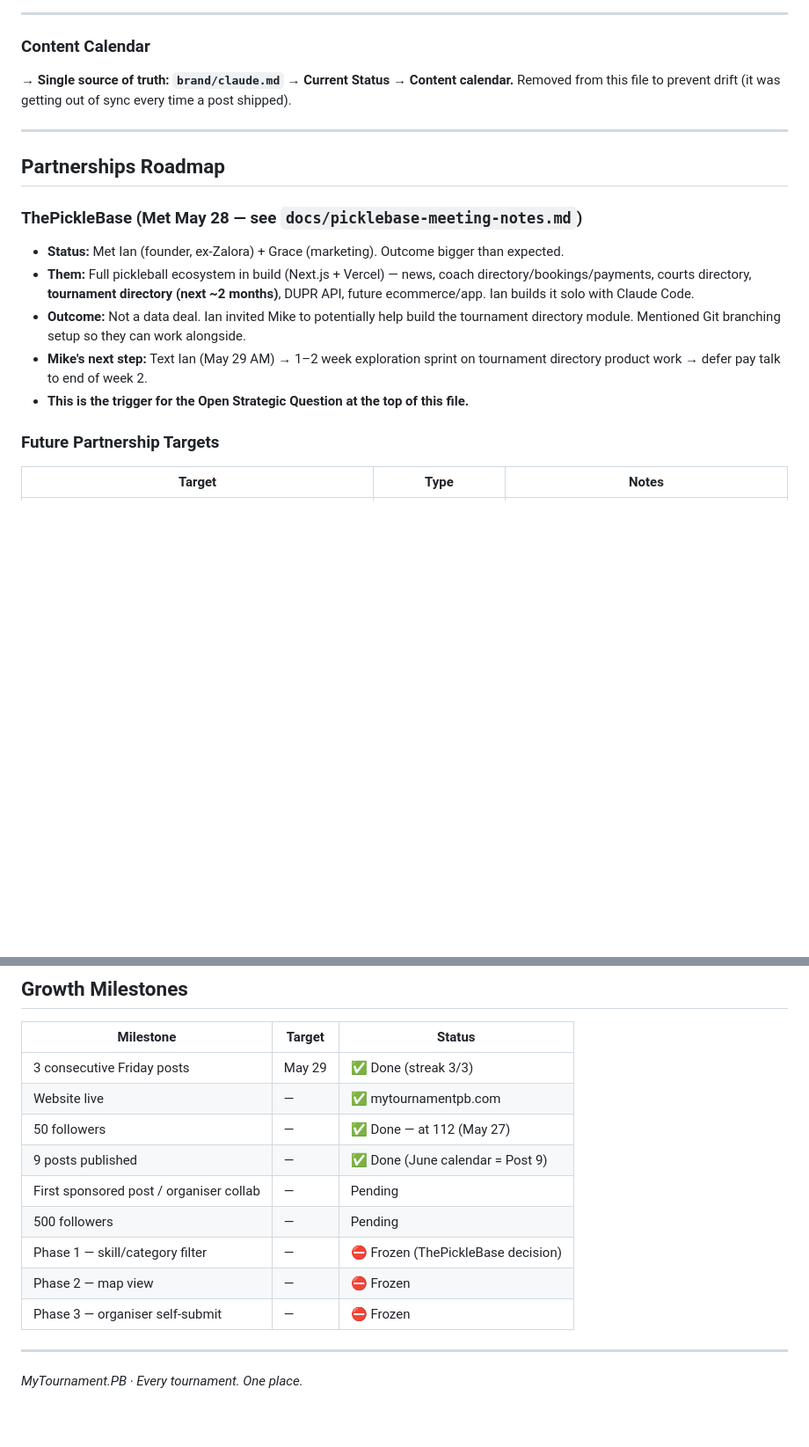
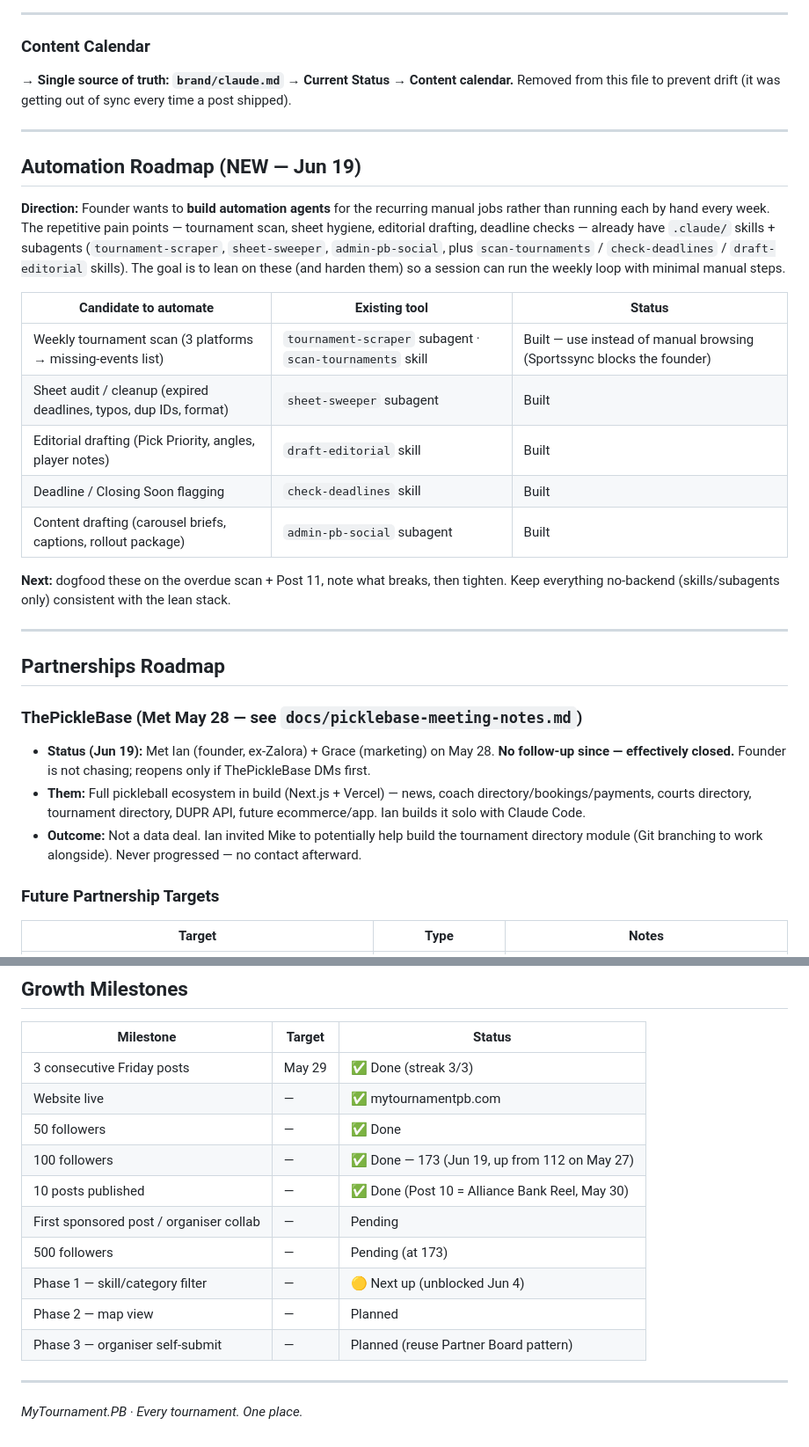
Before and after one commit to nainaii1/mytournament-pb, a Markdown page: docs/roadmap.md, 2 parts joined by grey strips. Shown at 88% size. GitHub-like rendering; blank space fills up the shorter version.

Commit message:
docs: update roadmap (Jun 19 status + Automation Roadmap)

```diff
--- a/docs/roadmap.md
+++ b/docs/roadmap.md
@@ -140,15 +140,29 @@ Removed from this file to prevent drift (it was getting out of sync every time a
 
 ---
 
+## Automation Roadmap (NEW — Jun 19)
+
+**Direction:** Founder wants to **build automation agents** for the recurring manual jobs rather than running each by hand every week. The repetitive pain points — tournament scan, sheet hygiene, editorial drafting, deadline checks — already have `.claude/` skills + subagents (`tournament-scraper`, `sheet-sweeper`, `admin-pb-social`, plus `scan-tournaments` / `check-deadlines` / `draft-editorial` skills). The goal is to lean on these (and harden them) so a session can run the weekly loop with minimal manual steps.
+
+| Candidate to automate | Existing tool | Status |
+|---|---|---|
+| Weekly tournament scan (3 platforms → missing-events list) | `tournament-scraper` subagent · `scan-tournaments` skill | Built — use instead of manual browsing (Sportssync blocks the founder) |
+| Sheet audit / cleanup (expired deadlines, typos, dup IDs, format) | `sheet-sweeper` subagent | Built |
+| Editorial drafting (Pick Priority, angles, player notes) | `draft-editorial` skill | Built |
+| Deadline / Closing Soon flagging | `check-deadlines` skill | Built |
+| Content drafting (carousel briefs, captions, rollout package) | `admin-pb-social` subagent | Built |
+
+**Next:** dogfood these on the overdue scan + Post 11, note what breaks, then tighten. Keep everything no-backend (skills/subagents only) consistent with the lean stack.
+
+---
+
 ## Partnerships Roadmap
 
 ### ThePickleBase (Met May 28 — see `docs/picklebase-meeting-notes.md`)
 
-- **Status:** Met Ian (founder, ex-Zalora) + Grace (marketing). Outcome bigger than expected.
-- **Them:** Full pickleball ecosystem in build (Next.js + Vercel) — news, coach directory/bookings/payments, courts directory, **tournament directory (next ~2 months)**, DUPR API, future ecommerce/app. Ian builds it solo with Claude Code.
-- **Outcome:** Not a data deal. Ian invited Mike to potentially help build the tournament directory module. Mentioned Git branching setup so they can work alongside.
-- **Mike's next step:** Text Ian (May 29 AM) → 1–2 week exploration sprint on tournament directory product work → defer pay talk to end of week 2.
-- **This is the trigger for the Open Strategic Question at the top of this file.**
+- **Status (Jun 19):** Met Ian (founder, ex-Zalora) + Grace (marketing) on May 28. **No follow-up since — effectively closed.** Founder is not chasing; reopens only if ThePickleBase DMs first.
+- **Them:** Full pickleball ecosystem in build (Next.js + Vercel) — news, coach directory/bookings/payments, courts directory, tournament directory, DUPR API, future ecommerce/app. Ian builds it solo with Claude Code.
+- **Outcome:** Not a data deal. Ian invited Mike to potentially help build the tournament directory module (Git branching to work alongside). Never progressed — no contact afterward.
 
 ### Future Partnership Targets
 
@@ -167,13 +181,14 @@ Removed from this file to prevent drift (it was getting out of sync every time a
 |---|---|---|
 | 3 consecutive Friday posts | May 29 | ✅ Done (streak 3/3) |
 | Website live | — | ✅ mytournamentpb.com |
-| 50 followers | — | ✅ Done — at 112 (May 27) |
-| 9 posts published | — | ✅ Done (June calendar = Post 9) |
+| 50 followers | — | ✅ Done |
+| 100 followers | — | ✅ Done — 173 (Jun 19, up from 112 on May 27) |
+| 10 posts published | — | ✅ Done (Post 10 = Alliance Bank Reel, May 30) |
 | First sponsored post / organiser collab | — | Pending |
-| 500 followers | — | Pending |
-| Phase 1 — skill/category filter | — | ⛔ Frozen (ThePickleBase decision) |
-| Phase 2 — map view | — | ⛔ Frozen |
-| Phase 3 — organiser self-submit | — | ⛔ Frozen |
+| 500 followers | — | Pending (at 173) |
+| Phase 1 — skill/category filter | — | 🟡 Next up (unblocked Jun 4) |
+| Phase 2 — map view | — | Planned |
+| Phase 3 — organiser self-submit | — | Planned (reuse Partner Board pattern) |
 
 ---
 
```
Also changed, not shown: other parts of docs/roadmap.md (+3 -3 lines).
